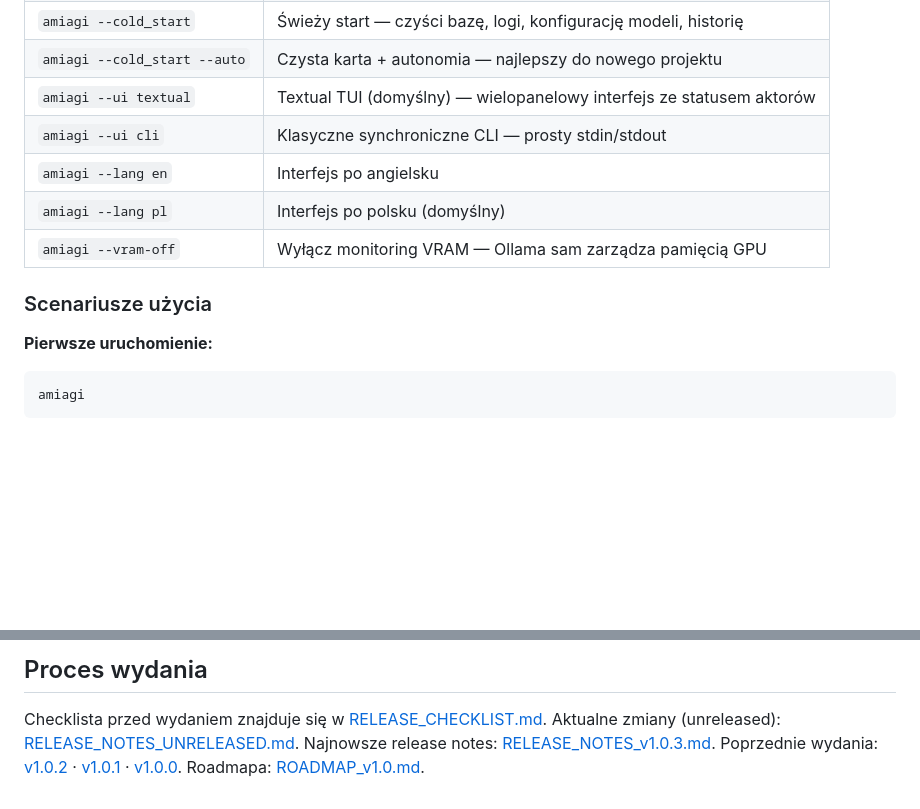
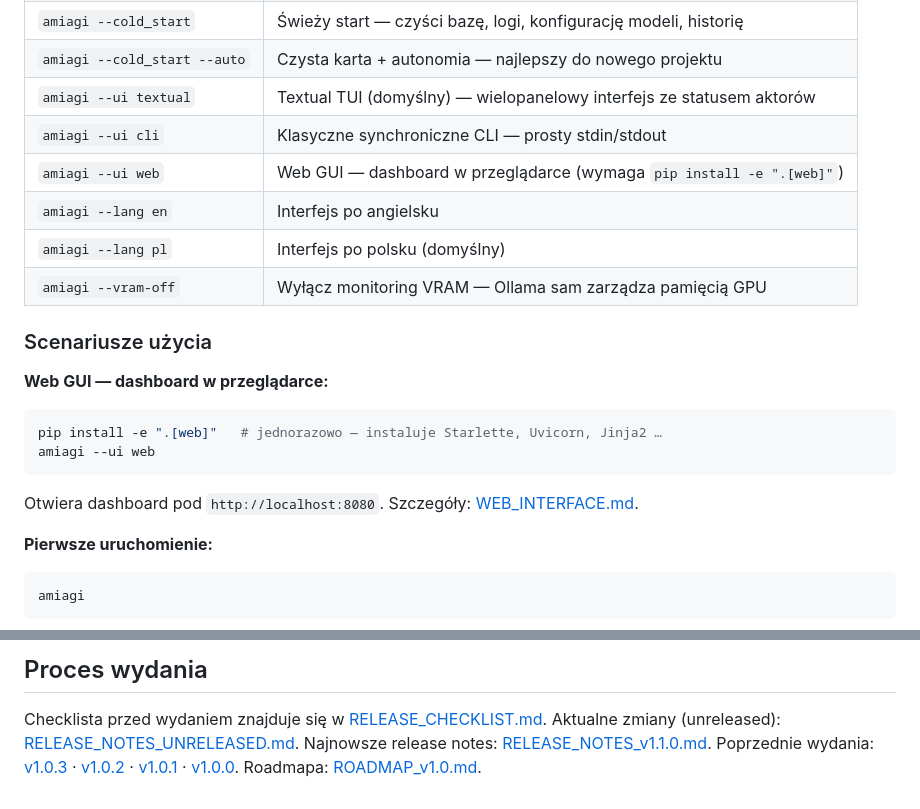
Before and after one commit to cgtrai/amiagi, a Markdown page: README.pl.md, 2 parts joined by grey strips. Drawn GitHub-style; blank space fills up the shorter version.

````diff
--- a/README.pl.md
+++ b/README.pl.md
@@ -441,11 +441,20 @@ conda activate <twoja_nazwa_env>  # conda
 | `amiagi --cold_start --auto` | Czysta karta + autonomia — najlepszy do nowego projektu |
 | `amiagi --ui textual` | Textual TUI (domyślny) — wielopanelowy interfejs ze statusem aktorów |
 | `amiagi --ui cli` | Klasyczne synchroniczne CLI — prosty stdin/stdout |
+| `amiagi --ui web` | Web GUI — dashboard w przeglądarce (wymaga `pip install -e ".[web]"`) |
 | `amiagi --lang en` | Interfejs po angielsku |
 | `amiagi --lang pl` | Interfejs po polsku (domyślny) |
 | `amiagi --vram-off` | Wyłącz monitoring VRAM — Ollama sam zarządza pamięcią GPU |
 
 ### Scenariusze użycia
+
+**Web GUI — dashboard w przeglądarce:**
+```bash
+pip install -e ".[web]"   # jednorazowo — instaluje Starlette, Uvicorn, Jinja2 …
+amiagi --ui web
+```
+Otwiera dashboard pod `http://localhost:8080`.
+Szczegóły: [WEB_INTERFACE.md](WEB_INTERFACE.md).
 
 **Pierwsze uruchomienie:**
 ```bash
@@ -567,6 +576,6 @@ Zasady współpracy znajdują się w pliku [CONTRIBUTING.md](CONTRIBUTING.md).
 
 Checklista przed wydaniem znajduje się w [RELEASE_CHECKLIST.md](RELEASE_CHECKLIST.md).
 Aktualne zmiany (unreleased): [RELEASE_NOTES_UNRELEASED.md](RELEASE_NOTES_UNRELEASED.md).
-Najnowsze release notes: [RELEASE_NOTES_v1.0.3.md](RELEASE_NOTES_v1.0.3.md).
-Poprzednie wydania: [v1.0.2](RELEASE_NOTES_v1.0.2.md) · [v1.0.1](RELEASE_NOTES_v1.0.1.md) · [v1.0.0](RELEASE_NOTES_v1.0.0.md).
+Najnowsze release notes: [RELEASE_NOTES_v1.1.0.md](RELEASE_NOTES_v1.1.0.md).
+Poprzednie wydania: [v1.0.3](RELEASE_NOTES_v1.0.3.md) · [v1.0.2](RELEASE_NOTES_v1.0.2.md) · [v1.0.1](RELEASE_NOTES_v1.0.1.md) · [v1.0.0](RELEASE_NOTES_v1.0.0.md).
 Roadmapa: [ROADMAP_v1.0.md](ROADMAP_v1.0.md).
````
Also changed, not shown: README.md (+14 -2 lines).
